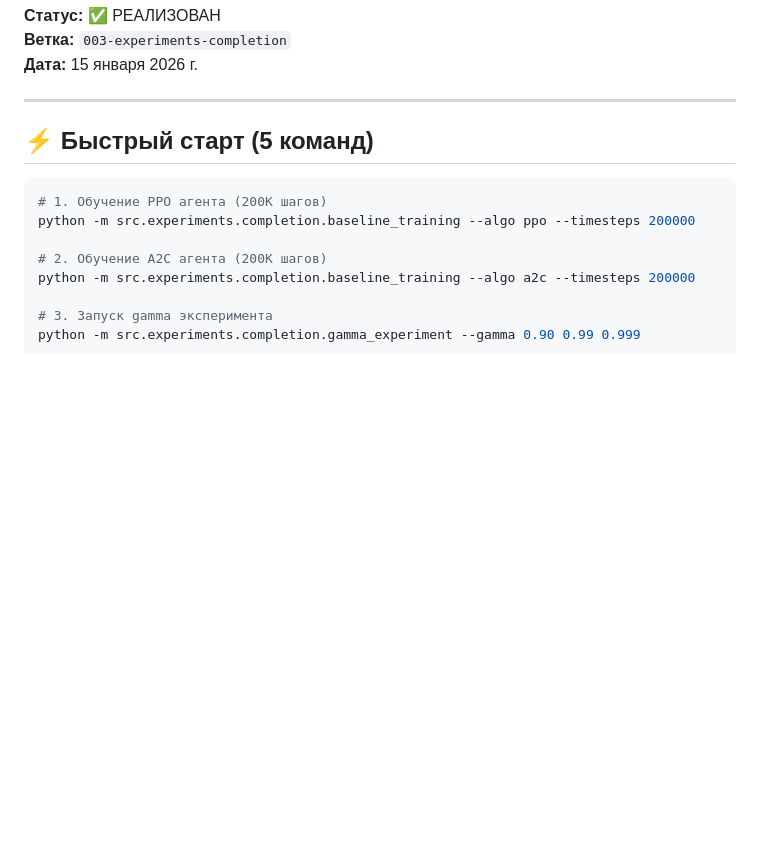
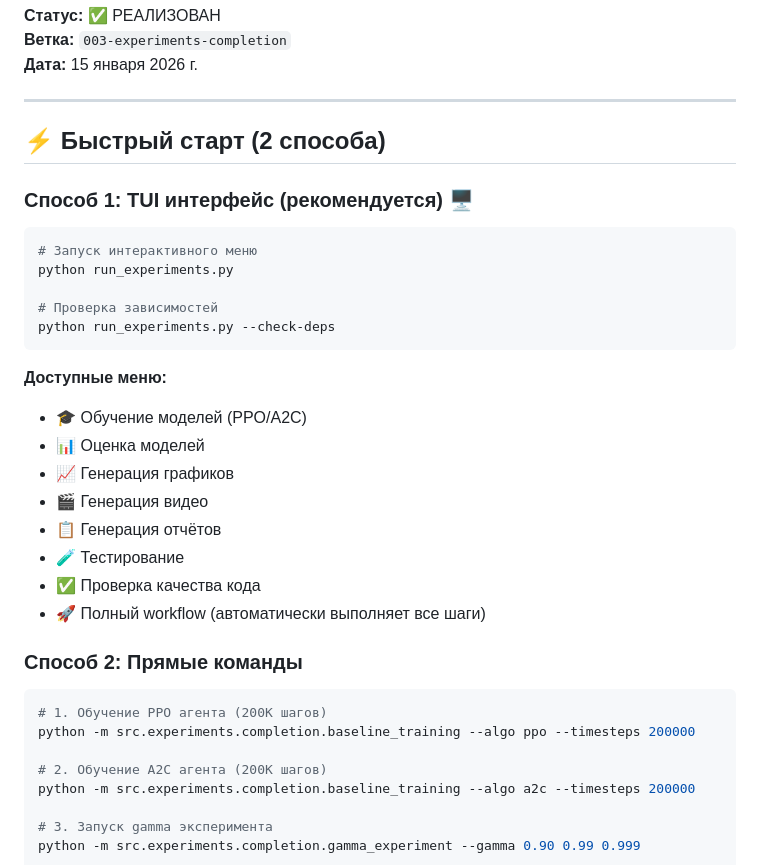
Before and after one commit to nikolay-grudanov/training_an_agent_in_a_classical_environment, a Markdown page: КОМАНДЫ.md, the part around one of its changes. GitHub-like rendering; blank space fills up the shorter version.

````diff
--- a/КОМАНДЫ.md
+++ b/КОМАНДЫ.md
@@ -7,7 +7,29 @@
 
 ---
 
-## ⚡ Быстрый старт (5 команд)
+## ⚡ Быстрый старт (2 способа)
+
+### Способ 1: TUI интерфейс (рекомендуется) 🖥️
+
+```bash
+# Запуск интерактивного меню
+python run_experiments.py
+
+# Проверка зависимостей
+python run_experiments.py --check-deps
+```
+
+**Доступные меню:**
+- 🎓 Обучение моделей (PPO/A2C)
+- 📊 Оценка моделей
+- 📈 Генерация графиков
+- 🎬 Генерация видео
+- 📋 Генерация отчётов
+- 🧪 Тестирование
+- ✅ Проверка качества кода
+- 🚀 Полный workflow (автоматически выполняет все шаги)
+
+### Способ 2: Прямые команды
 
 ```bash
 # 1. Обучение PPO агента (200K шагов)
````
Also changed, not shown: other parts of КОМАНДЫ.md (+76 -0 lines).
